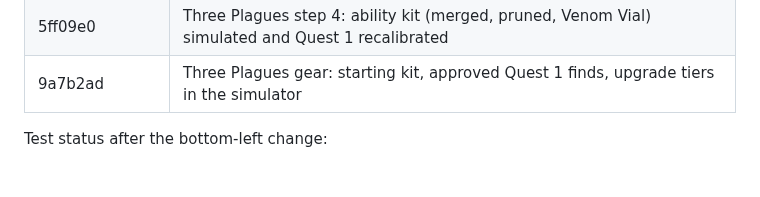
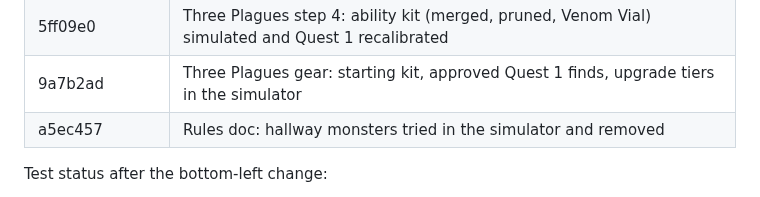
Before and after one commit to Ko-stant/dungeon-campaign-engine, a Markdown page: docs/UPGRADE_AND_PIVOT_TODO.md, the part around one of its changes. GitHub-like rendering.

Commit message:
Docs: record the hallway monsters commit
Co-Authored-By: Claude Opus 5.5 <noreply@anthropic.com>

```diff
--- a/docs/UPGRADE_AND_PIVOT_TODO.md
+++ b/docs/UPGRADE_AND_PIVOT_TODO.md
@@ -80,6 +80,7 @@ Commits (oldest first):
 | b39a157 | Three Plagues step 4: ability proposal with the GM's notes |
 | 5ff09e0 | Three Plagues step 4: ability kit (merged, pruned, Venom Vial) simulated and Quest 1 recalibrated |
 | 9a7b2ad | Three Plagues gear: starting kit, approved Quest 1 finds, upgrade tiers in the simulator |
+| a5ec457 | Rules doc: hallway monsters tried in the simulator and removed |
 
 Test status after the bottom-left change:
 - `make test`: 102 Go tests, 0 failures (DB tests skip without a URL).
```
Also changed, not shown: other parts of docs/UPGRADE_AND_PIVOT_TODO.md (+1 -1 lines).
